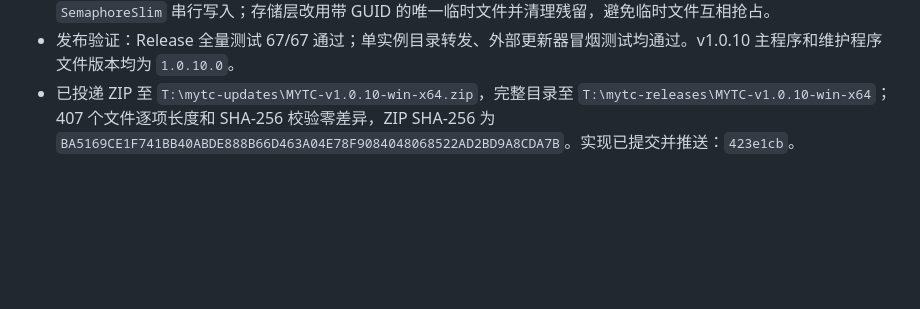
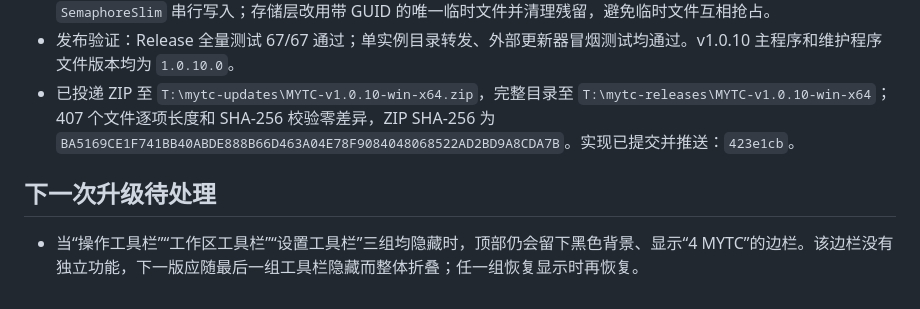
Before and after one commit to ydmatt/openTC, a Markdown page: PROJECT_MEMORY.md, the part around the change. GitHub-like rendering; blank space fills up the shorter version.

Commit message:
docs: record toolbar shell cleanup

```diff
--- a/PROJECT_MEMORY.md
+++ b/PROJECT_MEMORY.md
@@ -319,3 +319,7 @@
 - 用户截图中的“保存界面设置失败”根因：多个异步 UI 事件同时写固定的 `ui-preferences.json.tmp`。主窗口改用 `SemaphoreSlim` 串行写入；存储层改用带 GUID 的唯一临时文件并清理残留，避免临时文件互相抢占。
 - 发布验证：Release 全量测试 67/67 通过；单实例目录转发、外部更新器冒烟测试均通过。v1.0.10 主程序和维护程序文件版本均为 `1.0.10.0`。
 - 已投递 ZIP 至 `T:\mytc-updates\MYTC-v1.0.10-win-x64.zip`，完整目录至 `T:\mytc-releases\MYTC-v1.0.10-win-x64`；407 个文件逐项长度和 SHA-256 校验零差异，ZIP SHA-256 为 `BA5169CE1F741BB40ABDE888B66D463A04E78F9084048068522AD2BD9A8CDA7B`。实现已提交并推送：`423e1cb`。
+
+## 下一次升级待处理
+
+- 当“操作工具栏”“工作区工具栏”“设置工具栏”三组均隐藏时，顶部仍会留下黑色背景、显示“4 MYTC”的边栏。该边栏没有独立功能，下一版应随最后一组工具栏隐藏而整体折叠；任一组恢复显示时再恢复。
```
